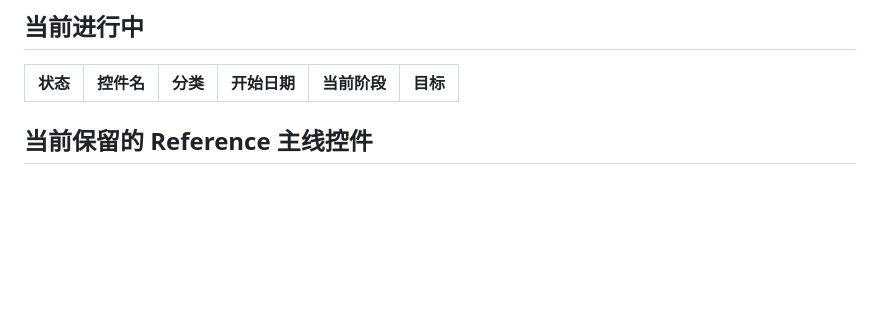
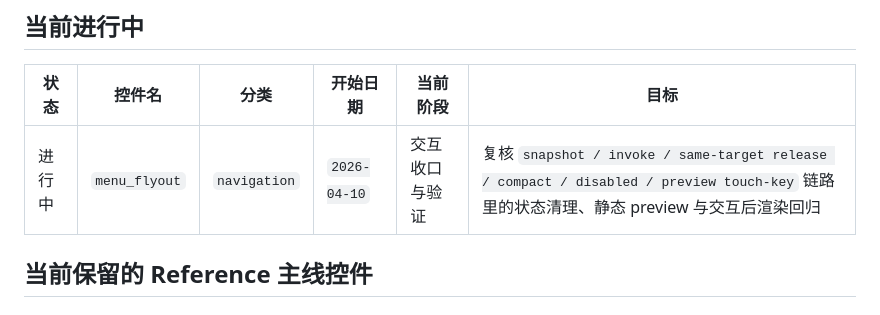
Before and after one commit to EmbeddedGUI/EmbeddedGUI_Widgets, a Markdown page: .claude/workflow/widget_progress_tracker.md, the part around the change. GitHub-like rendering; blank space fills up the shorter version.

Commit message:
chore: track menu_flyout in progress

```diff
--- a/.claude/workflow/widget_progress_tracker.md
+++ b/.claude/workflow/widget_progress_tracker.md
@@ -34,6 +34,7 @@
 
 | 状态 | 控件名 | 分类 | 开始日期 | 当前阶段 | 目标 |
 | --- | --- | --- | --- | --- | --- |
+| 进行中 | `menu_flyout` | `navigation` | `2026-04-10` | 交互收口与验证 | 复核 `snapshot / invoke / same-target release / compact / disabled / preview touch-key` 链路里的状态清理、静态 preview 与交互后渲染回归 |
 
 ## 当前保留的 Reference 主线控件
 
```
